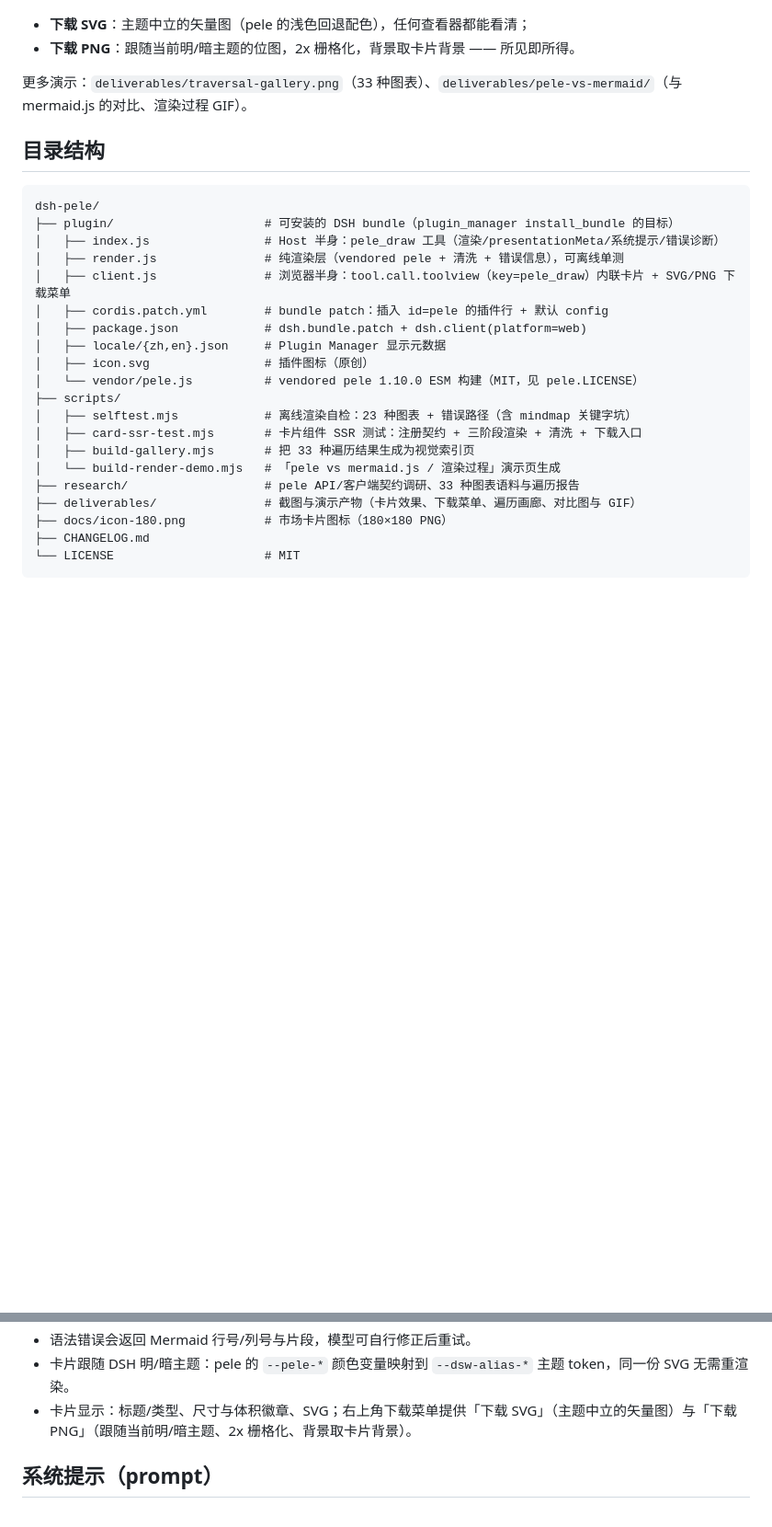
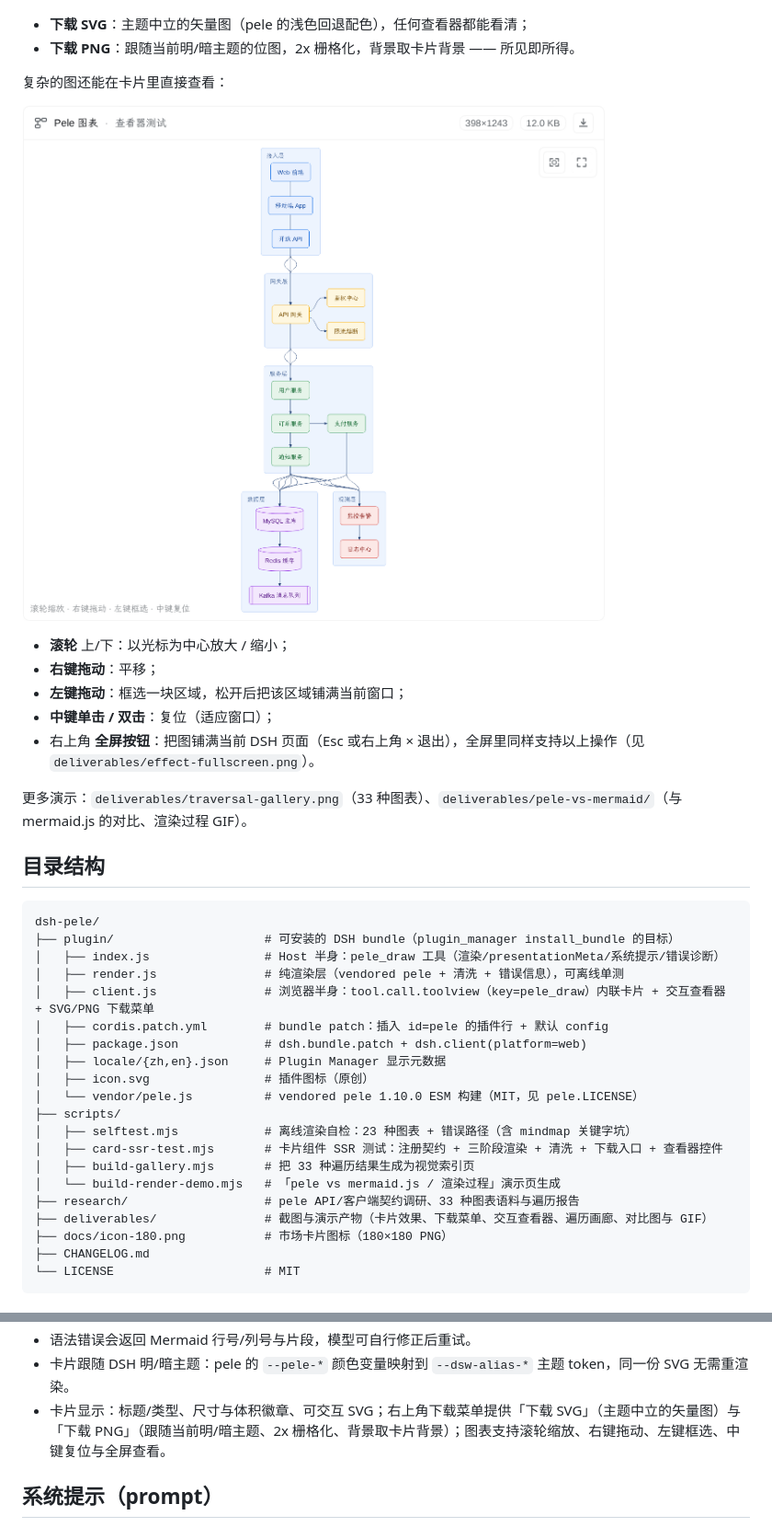
Before and after one commit to hesheng01/dsh-pele, a Markdown page: README.md, 2 parts joined by grey strips. Shown at 92% size. GitHub-like rendering; pictures changed too: deliverables/effect-viewer.png (added); blank space fills up the shorter version.

```diff
--- a/README.md
+++ b/README.md
@@ -28,6 +28,16 @@
 - **下载 SVG**：主题中立的矢量图（pele 的浅色回退配色），任何查看器都能看清；
 - **下载 PNG**：跟随当前明/暗主题的位图，2x 栅格化，背景取卡片背景 —— 所见即所得。
 
+复杂的图还能在卡片里直接查看：
+
+![卡片内交互查看器：右上角「适应窗口 / 全屏」，底部操作提示](deliverables/effect-viewer.png)
+
+- **滚轮** 上/下：以光标为中心放大 / 缩小；
+- **右键拖动**：平移；
+- **左键拖动**：框选一块区域，松开后把该区域铺满当前窗口；
+- **中键单击 / 双击**：复位（适应窗口）；
+- 右上角 **全屏按钮**：把图铺满当前 DSH 页面（Esc 或右上角 × 退出），全屏里同样支持以上操作（见 `deliverables/effect-fullscreen.png`）。
+
 更多演示：`deliverables/traversal-gallery.png`（33 种图表）、`deliverables/pele-vs-mermaid/`（与 mermaid.js 的对比、渲染过程 GIF）。
 
 ## 目录结构
@@ -37,7 +47,7 @@ dsh-pele/
 ├── plugin/                     # 可安装的 DSH bundle（plugin_manager install_bundle 的目标）
 │   ├── index.js                # Host 半身：pele_draw 工具（渲染/presentationMeta/系统提示/错误诊断）
 │   ├── render.js               # 纯渲染层（vendored pele + 清洗 + 错误信息），可离线单测
-│   ├── client.js               # 浏览器半身：tool.call.toolview（key=pele_draw）内联卡片 + SVG/PNG 下载菜单
+│   ├── client.js               # 浏览器半身：tool.call.toolview（key=pele_draw）内联卡片 + 交互查看器 + SVG/PNG 下载菜单
 │   ├── cordis.patch.yml        # bundle patch：插入 id=pele 的插件行 + 默认 config
 │   ├── package.json            # dsh.bundle.patch + dsh.client(platform=web)
 │   ├── locale/{zh,en}.json     # Plugin Manager 显示元数据
@@ -45,11 +55,11 @@ dsh-pele/
 │   └── vendor/pele.js          # vendored pele 1.10.0 ESM 构建（MIT，见 pele.LICENSE）
 ├── scripts/
 │   ├── selftest.mjs            # 离线渲染自检：23 种图表 + 错误路径（含 mindmap 关键字坑）
-│   ├── card-ssr-test.mjs       # 卡片组件 SSR 测试：注册契约 + 三阶段渲染 + 清洗 + 下载入口
+│   ├── card-ssr-test.mjs       # 卡片组件 SSR 测试：注册契约 + 三阶段渲染 + 清洗 + 下载入口 + 查看器控件
 │   ├── build-gallery.mjs       # 把 33 种遍历结果生成为视觉索引页
 │   └── build-render-demo.mjs   # 「pele vs mermaid.js / 渲染过程」演示页生成
 ├── research/                   # pele API/客户端契约调研、33 种图表语料与遍历报告
-├── deliverables/               # 截图与演示产物（卡片效果、下载菜单、遍历画廊、对比图与 GIF）
+├── deliverables/               # 截图与演示产物（卡片效果、下载菜单、交互查看器、遍历画廊、对比图与 GIF）
 ├── docs/icon-180.png           # 市场卡片图标（180×180 PNG）
 ├── CHANGELOG.md
 └── LICENSE                     # MIT
@@ -93,7 +103,7 @@ pele_draw({
 - 支持 pele 1.10.0 的全部 33 种 Mermaid 12.1 图表类型：flowchart、sequenceDiagram、classDiagram、stateDiagram-v2、erDiagram、gantt、pie、quadrantChart、xychart-beta、mindmap、timeline、journey、gitGraph、sankey-beta、block-beta、packet-beta、kanban、architecture-beta、radar-beta、treemap、info、agentflow、usecase、railroad、treeView、venn、cynefin、wardley、swimlane、ishikawa、eventmodeling、C4、requirementDiagram。
 - 语法错误会返回 Mermaid 行号/列号与片段，模型可自行修正后重试。
 - 卡片跟随 DSH 明/暗主题：pele 的 `--pele-*` 颜色变量映射到 `--dsw-alias-*` 主题 token，同一份 SVG 无需重渲染。
-- 卡片显示：标题/类型、尺寸与体积徽章、SVG；右上角下载菜单提供「下载 SVG」（主题中立的矢量图）与「下载 PNG」（跟随当前明/暗主题、2x 栅格化、背景取卡片背景）。
+- 卡片显示：标题/类型、尺寸与体积徽章、可交互 SVG；右上角下载菜单提供「下载 SVG」（主题中立的矢量图）与「下载 PNG」（跟随当前明/暗主题、2x 栅格化、背景取卡片背景）；图表支持滚轮缩放、右键拖动、左键框选、中键复位与全屏查看。
 
 ## 系统提示（prompt）
 
```
Also changed, not shown: other parts of README.md (+3 -1 lines), CHANGELOG.md (+7 -1 lines), README.en.md (+17 -5 lines), deliverables/effect-fullscreen.png (added), 2 other files.
